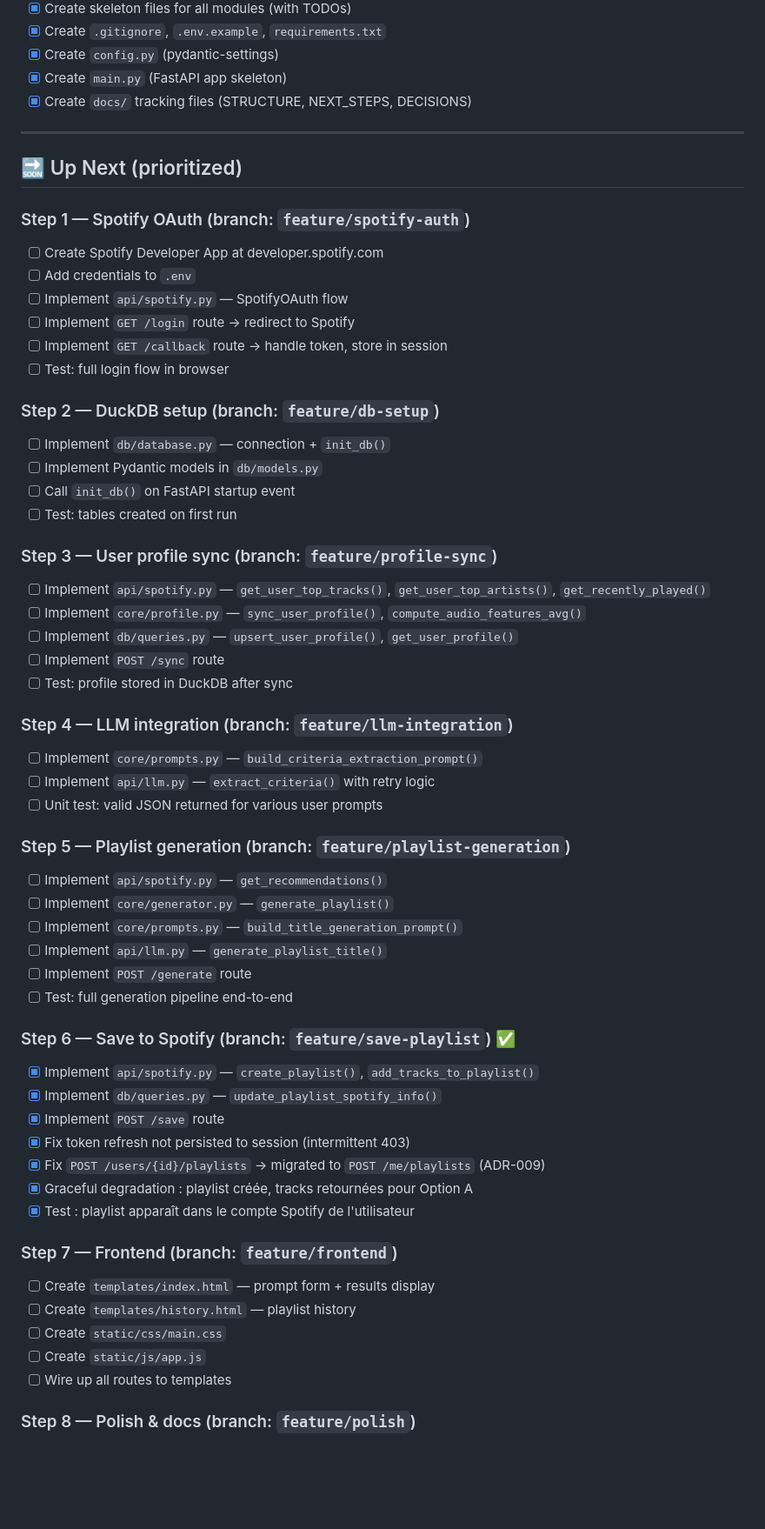
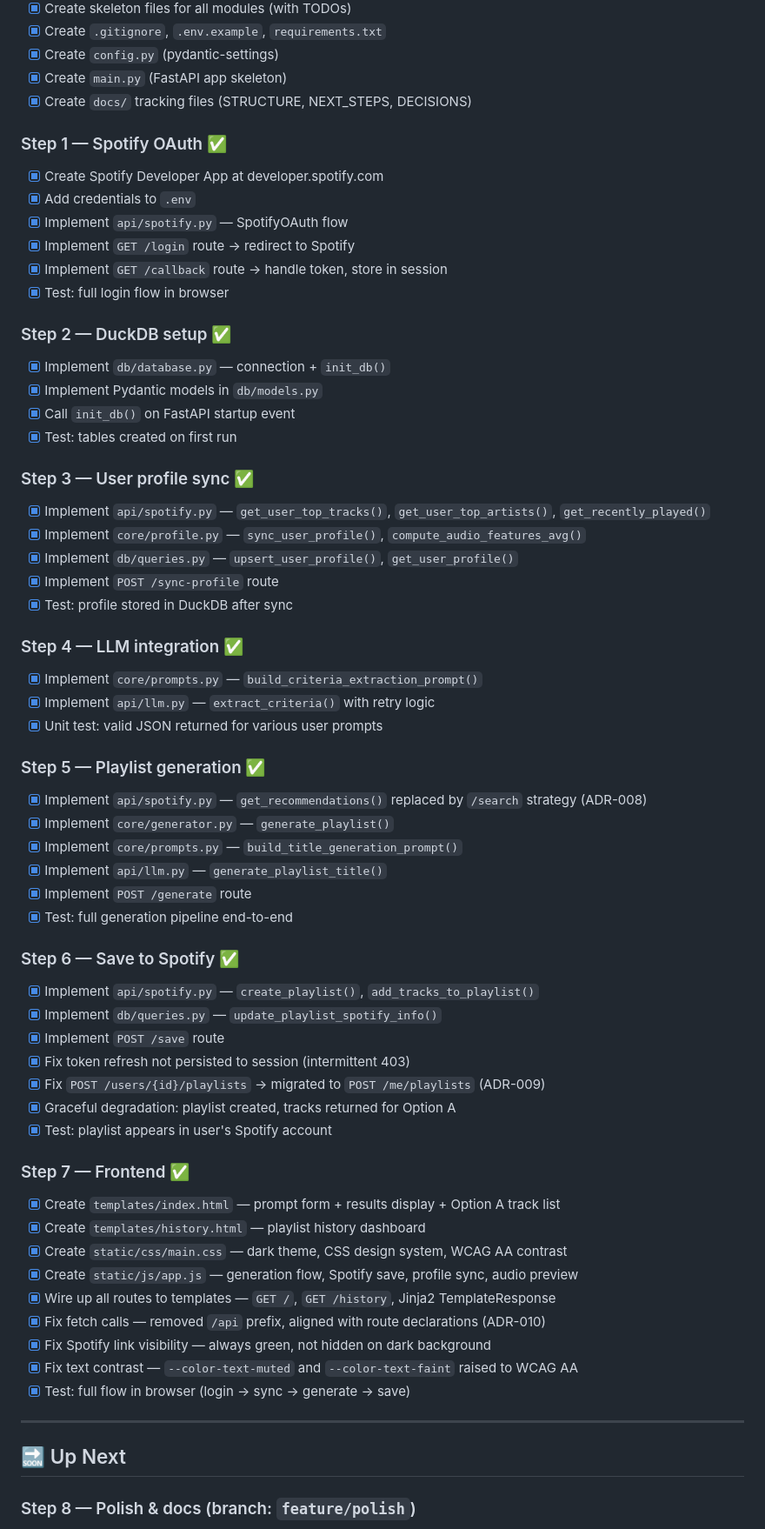
Before and after one commit to jeremy6680/spotifai, a Markdown page: docs/NEXT_STEPS.md, the part around one of its changes. Shown at 87% size. Drawn GitHub-style; blank space fills up the shorter version.

Commit message:
docs: update NEXT_STEPS and DECISIONS after Step 7

```diff
--- a/docs/NEXT_STEPS.md
+++ b/docs/NEXT_STEPS.md
@@ -15,58 +15,69 @@ Last updated: 2026-03-05
 - [x] Create `main.py` (FastAPI app skeleton)
 - [x] Create `docs/` tracking files (STRUCTURE, NEXT_STEPS, DECISIONS)
 
----
+### Step 1 — Spotify OAuth ✅
 
-## 🔜 Up Next (prioritized)
+- [x] Create Spotify Developer App at developer.spotify.com
+- [x] Add credentials to `.env`
+- [x] Implement `api/spotify.py` — SpotifyOAuth flow
+- [x] Implement `GET /login` route → redirect to Spotify
+- [x] Implement `GET /callback` route → handle token, store in session
+- [x] Test: full login flow in browser
 
-### Step 1 — Spotify OAuth (branch: `feature/spotify-auth`)
-- [ ] Create Spotify Developer App at developer.spotify.com
-- [ ] Add credentials to `.env`
-- [ ] Implement `api/spotify.py` — SpotifyOAuth flow
-- [ ] Implement `GET /login` route → redirect to Spotify
-- [ ] Implement `GET /callback` route → handle token, store in session
-- [ ] Test: full login flow in browser
+### Step 2 — DuckDB setup ✅
 
-### Step 2 — DuckDB setup (branch: `feature/db-setup`)
-- [ ] Implement `db/database.py` — connection + `init_db()`
-- [ ] Implement Pydantic models in `db/models.py`
-- [ ] Call `init_db()` on FastAPI startup event
-- [ ] Test: tables created on first run
+- [x] Implement `db/database.py` — connection + `init_db()`
+- [x] Implement Pydantic models in `db/models.py`
+- [x] Call `init_db()` on FastAPI startup event
+- [x] Test: tables created on first run
 
-### Step 3 — User profile sync (branch: `feature/profile-sync`)
-- [ ] Implement `api/spotify.py` — `get_user_top_tracks()`, `get_user_top_artists()`, `get_recently_played()`
-- [ ] Implement `core/profile.py` — `sync_user_profile()`, `compute_audio_features_avg()`
-- [ ] Implement `db/queries.py` — `upsert_user_profile()`, `get_user_profile()`
-- [ ] Implement `POST /sync` route
-- [ ] Test: profile stored in DuckDB after sync
+### Step 3 — User profile sync ✅
 
-### Step 4 — LLM integration (branch: `feature/llm-integration`)
-- [ ] Implement `core/prompts.py` — `build_criteria_extraction_prompt()`
-- [ ] Implement `api/llm.py` — `extract_criteria()` with retry logic
-- [ ] Unit test: valid JSON returned for various user prompts
+- [x] Implement `api/spotify.py` — `get_user_top_tracks()`, `get_user_top_artists()`, `get_recently_played()`
+- [x] Implement `core/profile.py` — `sync_user_profile()`, `compute_audio_features_avg()`
+- [x] Implement `db/queries.py` — `upsert_user_profile()`, `get_user_profile()`
+- [x] Implement `POST /sync-profile` route
+- [x] Test: profile stored in DuckDB after sync
 
-### Step 5 — Playlist generation (branch: `feature/playlist-generation`)
-- [ ] Implement `api/spotify.py` — `get_recommendations()`
-- [ ] Implement `core/generator.py` — `generate_playlist()`
-- [ ] Implement `core/prompts.py` — `build_title_generation_prompt()`
-- [ ] Implement `api/llm.py` — `generate_playlist_title()`
-- [ ] Implement `POST /generate` route
-- [ ] Test: full generation pipeline end-to-end
+### Step 4 — LLM integration ✅
 
-### Step 6 — Save to Spotify (branch: `feature/save-playlist`) ✅
+- [x] Implement `core/prompts.py` — `build_criteria_extraction_prompt()`
+- [x] Implement `api/llm.py` — `extract_criteria()` with retry logic
+- [x] Unit test: valid JSON returned for various user prompts
+
+### Step 5 — Playlist generation ✅
+
+- [x] Implement `api/spotify.py` — `get_recommendations()` replaced by `/search` strategy (ADR-008)
+- [x] Implement `core/generator.py` — `generate_playlist()`
+- [x] Implement `core/prompts.py` — `build_title_generation_prompt()`
+- [x] Implement `api/llm.py` — `generate_playlist_title()`
+- [x] Implement `POST /generate` route
+- [x] Test: full generation pipeline end-to-end
+
+### Step 6 — Save to Spotify ✅
+
 - [x] Implement `api/spotify.py` — `create_playlist()`, `add_tracks_to_playlist()`
 - [x] Implement `db/queries.py` — `update_playlist_spotify_info()`
 - [x] Implement `POST /save` route
 - [x] Fix token refresh not persisted to session (intermittent 403)
 - [x] Fix `POST /users/{id}/playlists` → migrated to `POST /me/playlists` (ADR-009)
-- [x] Graceful degradation : playlist créée, tracks retournées pour Option A
-- [x] Test : playlist apparaît dans le compte Spotify de l'utilisateur
+- [x] Graceful degradation: playlist created, tracks returned for Option A
+- [x] Test: playlist appears in user's Spotify account
 
-### Step 7 — Frontend (branch: `feature/frontend`)
-- [ ] Create `templates/index.html` — prompt form + results display
-- [ ] Create `templates/history.html` — playlist history
-- [ ] Create `static/css/main.css`
-- [ ] Create `static/js/app.js`
-- [ ] Wire up all routes to templates
+### Step 7 — Frontend ✅
+
+- [x] Create `templates/index.html` — prompt form + results display + Option A track list
+- [x] Create `templates/history.html` — playlist history dashboard
+- [x] Create `static/css/main.css` — dark theme, CSS design system, WCAG AA contrast
+- [x] Create `static/js/app.js` — generation flow, Spotify save, profile sync, audio preview
+- [x] Wire up all routes to templates — `GET /`, `GET /history`, Jinja2 TemplateResponse
+- [x] Fix fetch calls — removed `/api` prefix, aligned with route declarations (ADR-010)
+- [x] Fix Spotify link visibility — always green, not hidden on dark background
+- [x] Fix text contrast — `--color-text-muted` and `--color-text-faint` raised to WCAG AA
+- [x] Test: full flow in browser (login → sync → generate → save)
+
+---
+
+## 🔜 Up Next
 
 ### Step 8 — Polish & docs (branch: `feature/polish`)
```
Also changed, not shown: other parts of docs/NEXT_STEPS.md (+12 -8 lines), docs/DECISIONS.md (+114 -84 lines).
